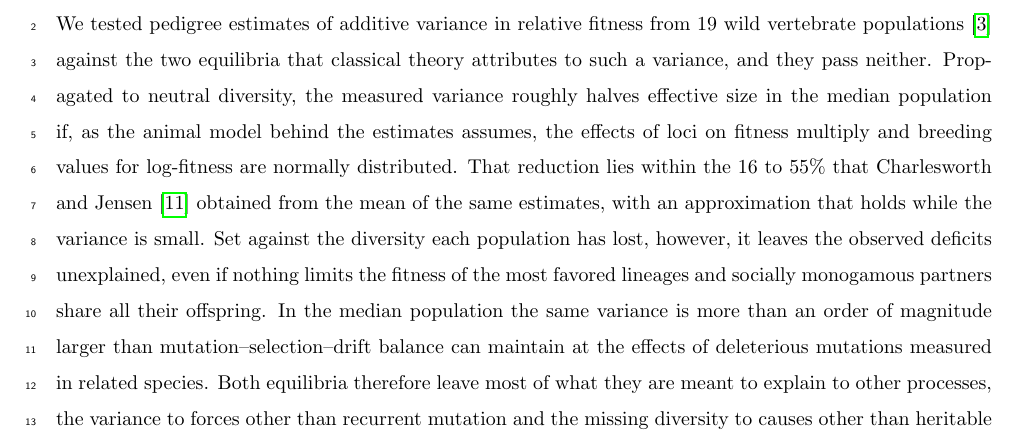
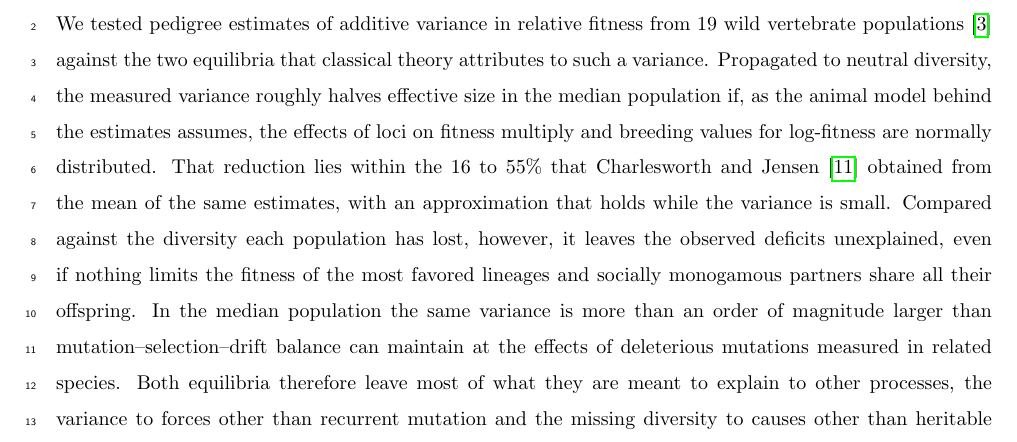
Before and after one commit to mawassw/va-neutral-diversity, a LaTeX document (manuscript/discussion.tex): part of page 1 of 9, cut so that both start at the same text. Compiled offline with pdfLaTeX.

Commit message:
Updates from Overleaf

```diff
--- a/manuscript/discussion.tex
+++ b/manuscript/discussion.tex
@@ -46,7 +46,7 @@
 % Introduction.
 
 \section{Discussion}
-We tested pedigree estimates of additive variance in relative fitness from 19 wild vertebrate populations~\cite{bonnet2022} against the two equilibria that classical theory attributes to such a variance, and they pass neither. Propagated to neutral diversity, the measured variance roughly halves effective size in the median population if, as the animal model behind the estimates assumes, the effects of loci on fitness multiply and breeding values for log-fitness are normally distributed. That reduction lies within the 16 to 55\% that Charlesworth and Jensen~\cite{charlesworth2022} obtained from the mean of the same estimates, with an approximation that holds while the variance is small. Set against the diversity each population has lost, however, it leaves the observed deficits unexplained, even if nothing limits the fitness of the most favored lineages and socially monogamous partners share all their offspring. In the median population the same variance is more than an order of magnitude larger than mutation--selection--drift balance can maintain at the effects of deleterious mutations measured in related species. Both equilibria therefore leave most of what they are meant to explain to other processes, the variance to forces other than recurrent mutation and the missing diversity to causes other than heritable variance in fitness. Because the condition that would reconcile the two equilibria, Equation~\eqref{eq:compat}, contains no pedigree estimate, the conflict lies between the mutational parameters and the observed diversity themselves, and the pedigree estimates only locate each population between its two ends. The question these estimates raise is therefore not whether heritable variance in fitness in the wild is large or small, but how a variance measured over a few decades relates to the long-term variance that each equilibrium describes.
+We tested pedigree estimates of additive variance in relative fitness from 19 wild vertebrate populations~\cite{bonnet2022} against the two equilibria that classical theory attributes to such a variance. Propagated to neutral diversity, the measured variance roughly halves effective size in the median population if, as the animal model behind the estimates assumes, the effects of loci on fitness multiply and breeding values for log-fitness are normally distributed. That reduction lies within the 16 to 55\% that Charlesworth and Jensen~\cite{charlesworth2022} obtained from the mean of the same estimates, with an approximation that holds while the variance is small. Compared against the diversity each population has lost, however, it leaves the observed deficits unexplained, even if nothing limits the fitness of the most favored lineages and socially monogamous partners share all their offspring. In the median population the same variance is more than an order of magnitude larger than mutation--selection--drift balance can maintain at the effects of deleterious mutations measured in related species. Both equilibria therefore leave most of what they are meant to explain to other processes, the variance to forces other than recurrent mutation and the missing diversity to causes other than heritable variance in fitness. Because the condition that would reconcile the two equilibria, Equation~\eqref{eq:compat}, contains no pedigree estimate, the conflict lies between the mutational parameters and the observed diversity themselves, and the pedigree estimates only locate each population between its two ends. The question these estimates raise is therefore not whether heritable variance in fitness in the wild is large or small, but how a variance measured over a few decades relates to the long-term variance that each equilibrium describes.
 
 Our diversity test leaves heritable variance in fitness at the measured magnitude able to explain only a small part of the deficit. Across species, background selection and recurrent hitchhiking at \textit{Drosophila} parameters, or tenfold stronger, also leave much of it unexplained~\cite{buffalo2021}, so most of the rest is likely to come from processes that act over the coalescent window and that neither a pedigree nor a contemporary census records. Separating the global reduction from the local reduction can reconcile Buffalo's result with maps of background selection, which explain much of the variation in diversity along human chromosomes~\cite{murphy2023,buffaloKern2024}. Such maps capture the local reduction, which acts through the chromosome segment carrying a neutral site, whereas the global reduction acts through the individual, so every neutral site shares it and it is absorbed into the reference level against which the maps measure local diversity~\cite{mcvicker2009,murphy2023}. Methods that quantify linked selection therefore cannot separate it from that reference level, which may be one reason it has been omitted from accounts of the deficit, where it has been presumed small~\cite{matheson2024}, but a pedigree, which measures variance among individuals, supplies what it requires. The local reduction is where the process that maintains the variance matters, because a linked association lasts only as long as the selected alleles do~\cite{hudson1995,nordborg1996,li2026}, and it is large only when slowly purged alleles carry the variance, the alleles least able to maintain it. Genomic data from these pedigreed populations can test the local prediction, since diversity should decrease with the selected target per Morgan along a single curve shared by macrochromosomes and microchromosomes.
 
```
